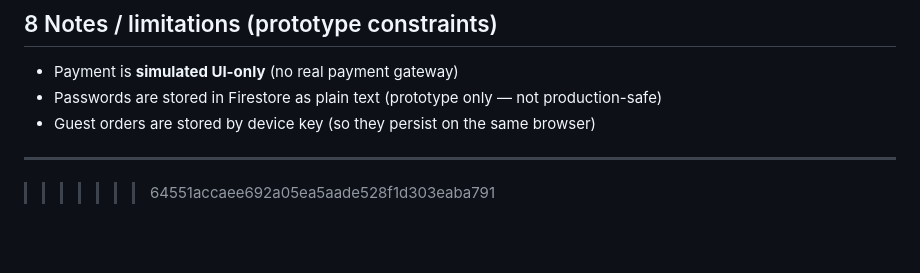
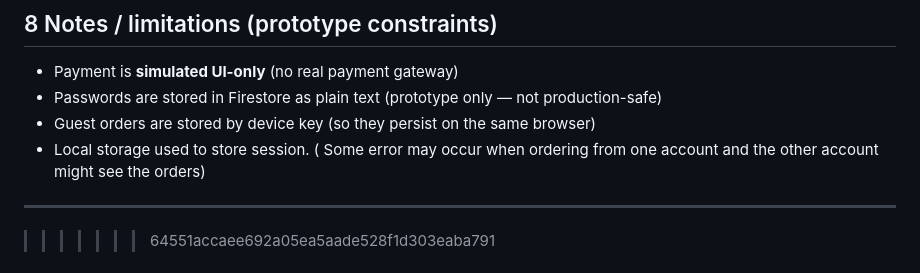
Before and after one commit to Joseph-W-WF/FED-final-ASG-shared, a Markdown page: README.md, the part around the change. Rendered like a GitHub page; blank space fills up the shorter version.

```diff
--- a/README.md
+++ b/README.md
@@ -511,7 +511,7 @@ Doc ID: `nea001` (this is what you type into the NEA “ID” field)
 * Payment is **simulated UI-only** (no real payment gateway)
 * Passwords are stored in Firestore as plain text (prototype only — not production-safe)
 * Guest orders are stored by device key (so they persist on the same browser)
-
+* Local storage used to store session. ( Some error may occur when ordering from one account and the other account might see the orders)
 ---
 
 >>>>>>> 64551accaee692a05ea5aade528f1d303eaba791
```
